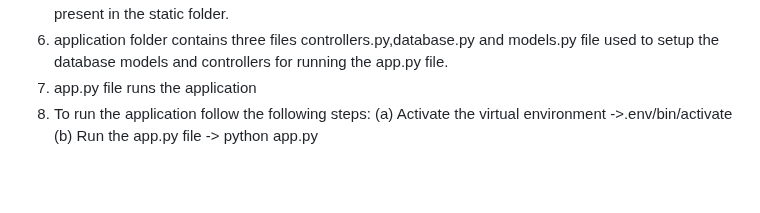
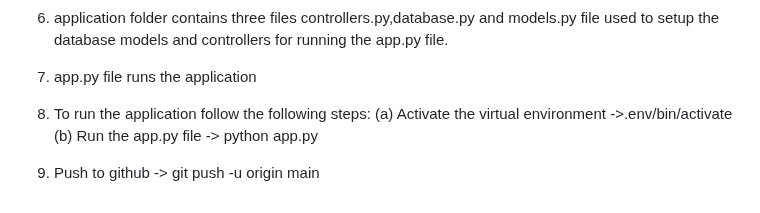
Before and after one commit to BinayakEE2DS/Quiz-Master-Application-v1.0, a Markdown page: README.md, the part around the change. Drawn GitHub-style; blank space fills up the shorter version.

Commit message:
Updated on 18-03-2025

```diff
--- a/README.md
+++ b/README.md
@@ -69,3 +69,6 @@ o	Edit/Delete Question: /edit_question/<int:question_id>, /delete_question/<int:
 8. To run the application follow the following steps:
     (a) Activate the virtual environment ->.env/bin/activate
     (b) Run the app.py file -> python app.py
+
+
+9. Push to github -> git push -u origin main
```
